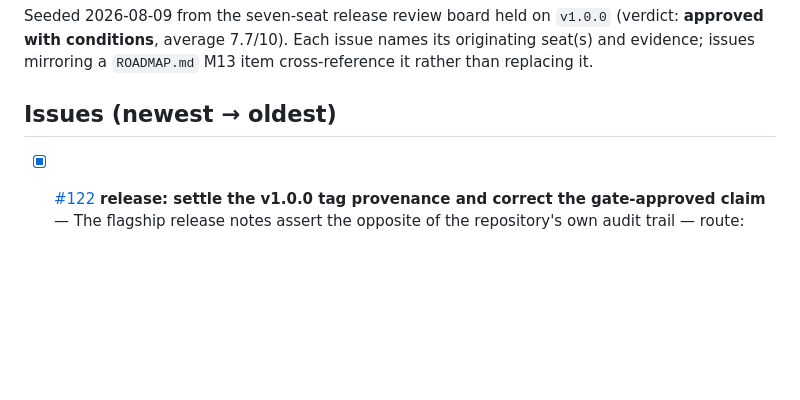
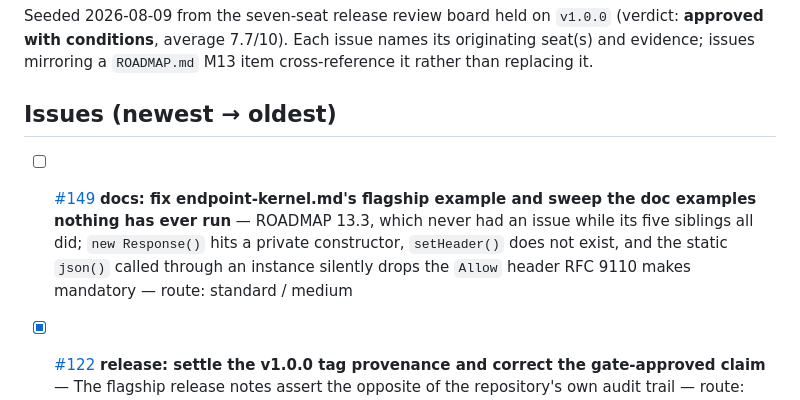
Before and after one commit to danielPoloWork/egl-util-php, a Markdown page: ISSUES.md, the part around the change. Drawn GitHub-style; blank space fills up the shorter version.

```diff
--- a/ISSUES.md
+++ b/ISSUES.md
@@ -20,6 +20,7 @@ replacing it.
 
 ## Issues (newest → oldest)
 
+- [ ] [#149](https://github.com/danielPoloWork/egl-util-php/issues/149) **docs: fix endpoint-kernel.md's flagship example and sweep the doc examples nothing has ever run** — ROADMAP 13.3, which never had an issue while its five siblings all did; `new Response()` hits a private constructor, `setHeader()` does not exist, and the static `json()` called through an instance silently drops the `Allow` header RFC 9110 makes mandatory — route: standard / medium
 - [x] [#122](https://github.com/danielPoloWork/egl-util-php/issues/122) **release: settle the v1.0.0 tag provenance and correct the gate-approved claim** — The flagship release notes assert the opposite of the repository's own audit trail — route: standard / medium
 - [x] [#121](https://github.com/danielPoloWork/egl-util-php/issues/121) **build: register egl/utils on Packagist and verify the tag resolves** — registered + resolution verified 2026-08-10; the `egl/` vendor is squat-protected by that same registration, so the bridge name needs no split repo to defend — route: fast / low
 - [ ] [#120](https://github.com/danielPoloWork/egl-util-php/issues/120) **release: complete the utils-psr7-bridge publication (split repo, Packagist, first bridge tag)** — The library's entire interop story is implemented and contract-tested but not installable — route: standard / medium
```
Also changed, not shown: ROADMAP.md (+9 -0 lines).
